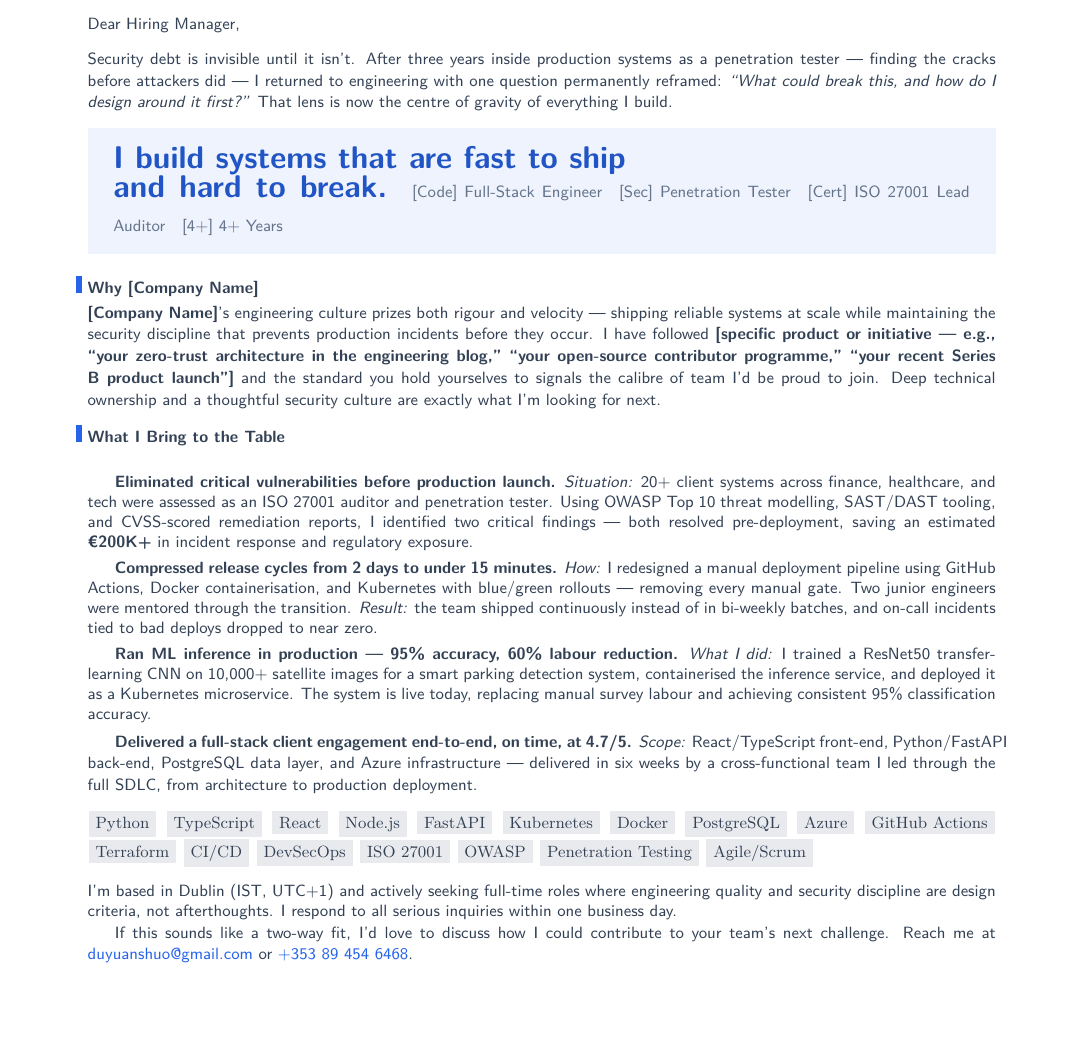
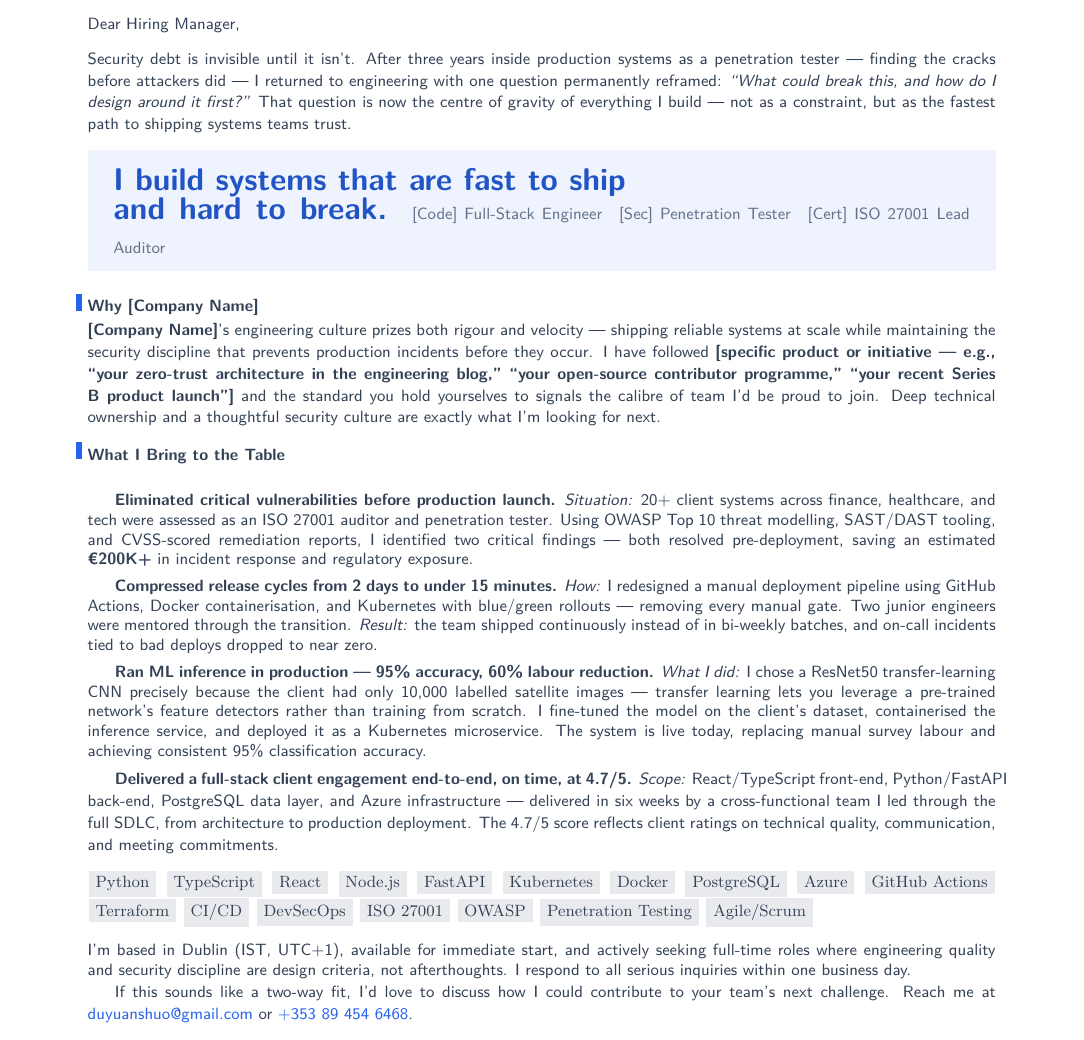
Before and after one commit to YuanshuoDu/resume, a LaTeX letter (coverletter.tex): part of the page, cut so that both start at the same text, the shorter picture padded with empty space. Compiled offline with pdfLaTeX.

Commit message:
Cover Letter Round 2: Content depth improvements + seniority tag removed
- Opening: Added 'fastest path to shipping systems teams trust' bridge
- ML bullet: Explained why ResNet50 (transfer learning for small dataset)
- Full-stack bullet: Clarified 4.7/5 reflects quality/communication/commitments
- CTA: Added 'available for immediate start'
- Tagline: Removed '4+ Years' to avoid mid-level box

Ref: Round 1 HR feedback addressed (placeholder risk, ATS safety)

```diff
--- a/coverletter.tex
+++ b/coverletter.tex
@@ -42,7 +42,8 @@
   systems as a penetration tester — finding the cracks before attackers did —
   I returned to engineering with one question permanently reframed:
   \textit{``What could break this, and how do I design around it first?''}
-  That lens is now the centre of gravity of everything I build.
+  That question is now the centre of gravity of everything I build — not as
+  a constraint, but as the fastest path to shipping systems teams trust.
 }
 
 \vspace{0.3cm}
@@ -67,8 +68,7 @@
         {\sffamily\small\color{muted}
           \faCode\ Full-Stack Engineer\quad
           \faShieldHalved\ Penetration Tester\quad
-          \faCertificate\ ISO 27001 Lead Auditor\quad
-          \faClock\ 4+ Years}
+          \faCertificate\ ISO 27001 Lead Auditor}
         \vspace{0.35cm}
       \end{minipage}%
     }%
@@ -134,11 +134,12 @@
   \vspace{0.12cm}
 
   \textbf{Ran ML inference in production — 95\% accuracy, 60\% labour reduction.}
-  \textit{What I did:} I trained a ResNet50 transfer-learning CNN on 10,000+
-  satellite images for a smart parking detection system, containerised the
-  inference service, and deployed it as a Kubernetes microservice. The system
-  is live today, replacing manual survey labour and achieving consistent
-  95\% classification accuracy.
+  \textit{What I did:} I chose a ResNet50 transfer-learning CNN precisely because
+  the client had only 10,000 labelled satellite images — transfer learning lets you
+  leverage a pre-trained network's feature detectors rather than training from scratch.
+  I fine-tuned the model on the client's dataset, containerised the inference service,
+  and deployed it as a Kubernetes microservice. The system is live today, replacing
+  manual survey labour and achieving consistent 95\% classification accuracy.
 
   \vspace{0.12cm}
 
@@ -146,7 +147,8 @@
   \textit{Scope:} React/TypeScript front-end, Python/FastAPI back-end,
   PostgreSQL data layer, and Azure infrastructure — delivered in six weeks
   by a cross-functional team I led through the full SDLC, from architecture
-  to production deployment.
+  to production deployment. The 4.7/5 score reflects client ratings on
+  technical quality, communication, and meeting commitments.
 }
 
 \vspace{0.3cm}
@@ -171,9 +173,10 @@
 % ─────────────────────────────────────────────────────────────────────────────
 \noindent%
 {\color{secondary}\sffamily\small
-  I'm based in Dublin (IST, UTC+1) and actively seeking full-time roles where
-  engineering quality and security discipline are design criteria, not afterthoughts.
-  I respond to all serious inquiries within one business day.
+  I'm based in Dublin (IST, UTC+1), available for immediate start, and actively
+  seeking full-time roles where engineering quality and security discipline are
+  design criteria, not afterthoughts. I respond to all serious inquiries within
+  one business day.
 
   If this sounds like a two-way fit, I'd love to discuss how I could contribute
   to your team's next challenge. Reach me at
```
Also changed, not shown: Font Awesome 6 Brands-Regular-400.otf (added), Font Awesome 6 Free-Regular-400.otf (added), Font Awesome 6 Free-Solid-900.otf (added), coverletter.pdf.
